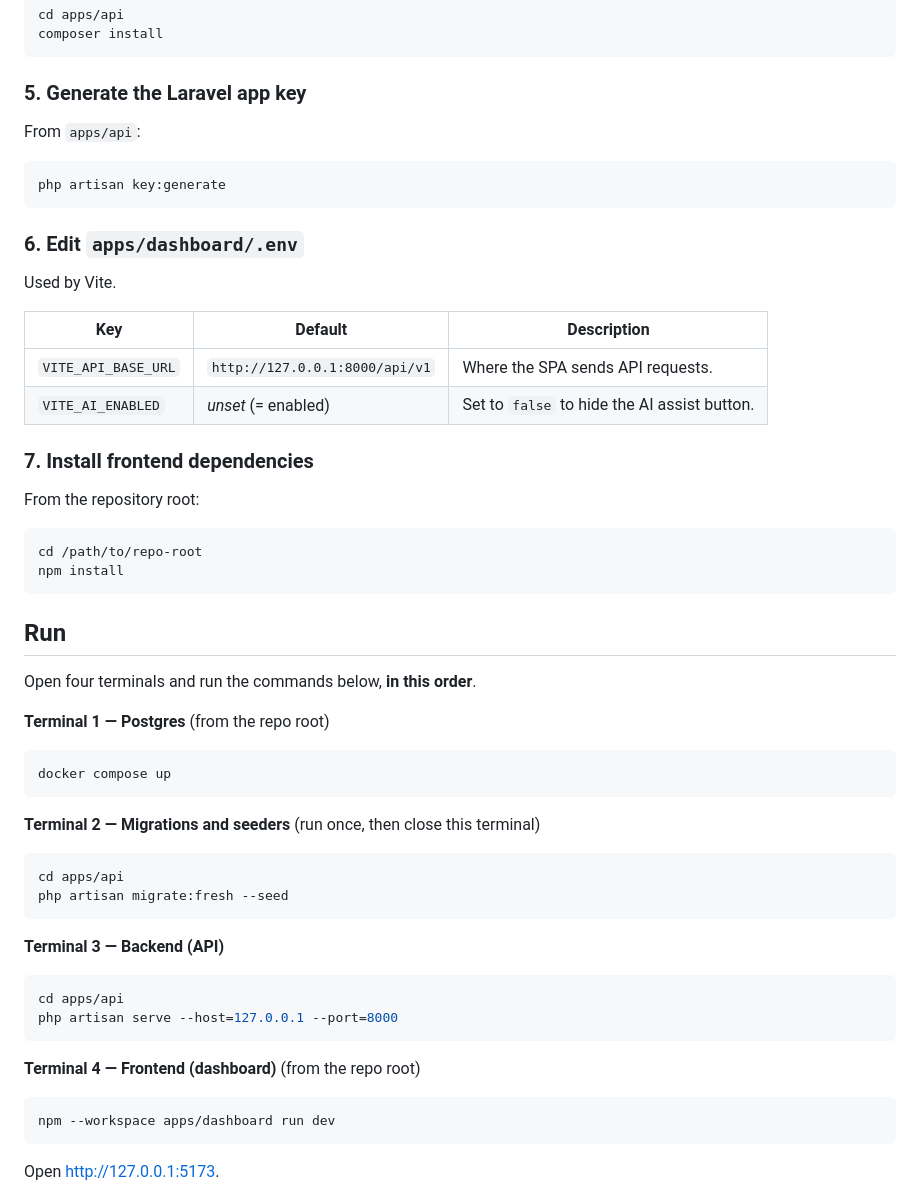
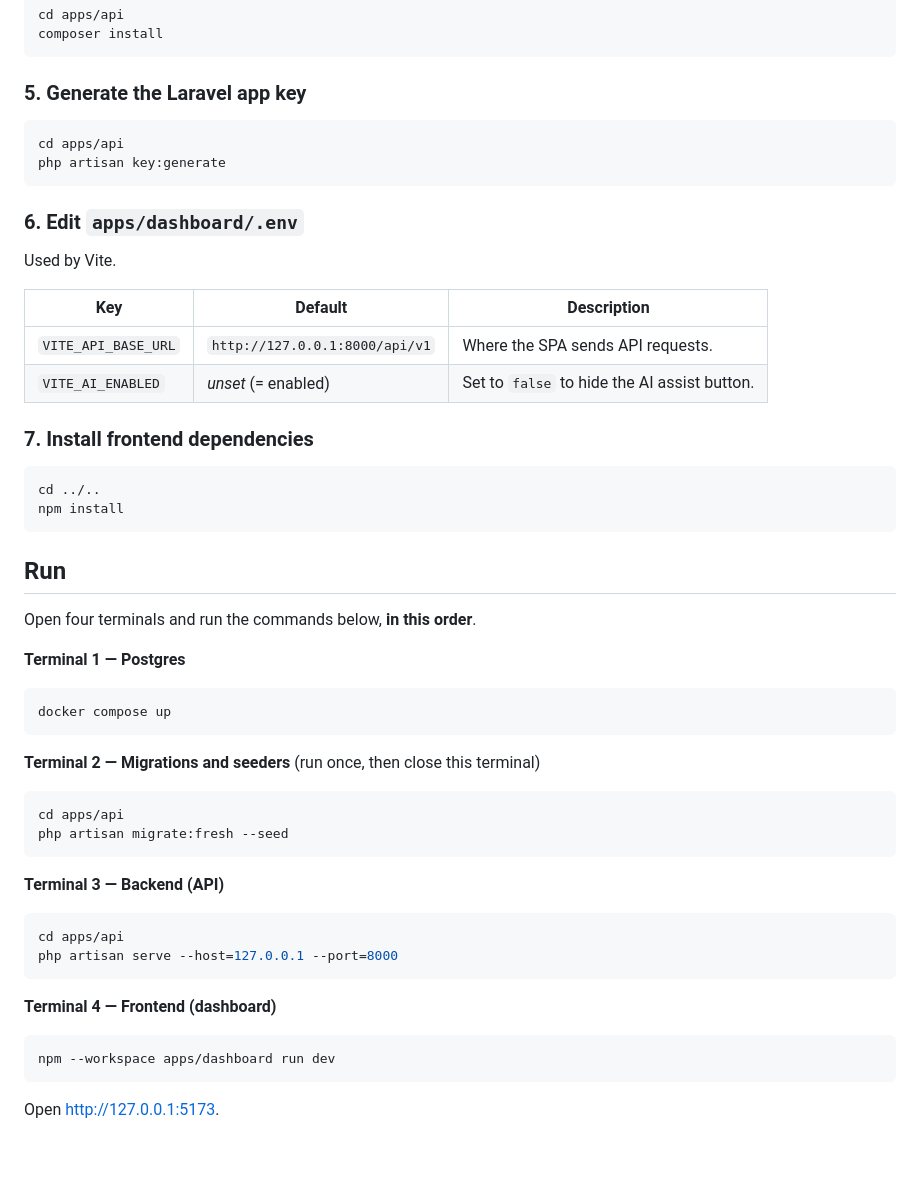
Before and after one commit to codigo47/time-entries, a Markdown page: README.md, the part around the change. Rendered like a GitHub page; blank space fills up the shorter version.

Commit message:
docs: replace working-dir prose with explicit cd commands

````diff
--- a/README.md
+++ b/README.md
@@ -61,9 +61,8 @@ composer install
 
 ### 5. Generate the Laravel app key
 
-From `apps/api`:
-
 ```bash
+cd apps/api
 php artisan key:generate
 ```
 
@@ -78,10 +77,8 @@ Used by Vite.
 
 ### 7. Install frontend dependencies
 
-From the repository root:
-
 ```bash
-cd /path/to/repo-root
+cd ../..
 npm install
 ```
 
@@ -89,7 +86,7 @@ npm install
 
 Open four terminals and run the commands below, **in this order**.
 
-**Terminal 1 — Postgres** (from the repo root)
+**Terminal 1 — Postgres**
 
 ```bash
 docker compose up
@@ -109,7 +106,7 @@ cd apps/api
 php artisan serve --host=127.0.0.1 --port=8000
 ```
 
-**Terminal 4 — Frontend (dashboard)** (from the repo root)
+**Terminal 4 — Frontend (dashboard)**
 
 ```bash
 npm --workspace apps/dashboard run dev
````
